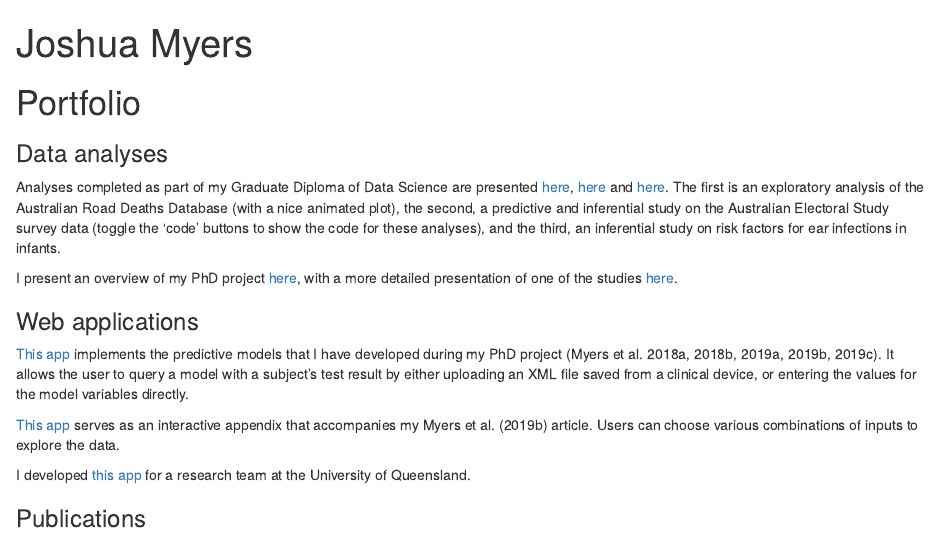
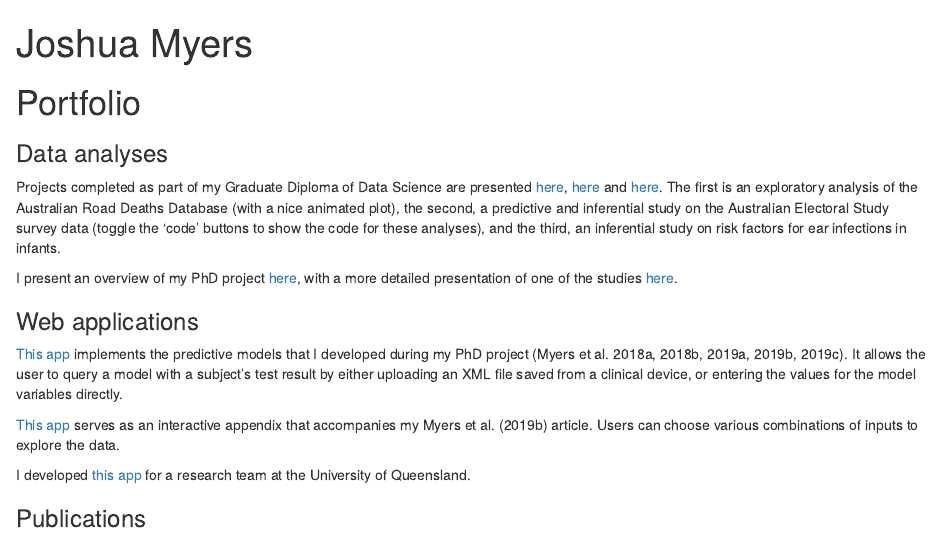
Before and after one commit to Josh-Myers/Josh-Myers.github.io, an R Markdown document (index.Rmd): the page in a window 1100 px wide, from its top. Rendered offline with R 4.5, knitr and Pandoc, with nearby package versions.

Commit message:
Minor change

```diff
--- a/index.Rmd
+++ b/index.Rmd
@@ -10,12 +10,12 @@ urlcolor: blue
 # Portfolio
 
 ### Data analyses
-Analyses completed as part of my Graduate Diploma of Data Science are presented [here](https://josh-myers.github.io/road_deaths.html),  [here](https://josh-myers.github.io/electoral_survey.html) and [here](https://drive.google.com/open?id=1_FBbVg83ztpqIlEdkmIXUKJOqPDMOteP). The first is an exploratory analysis of the Australian Road Deaths Database (with a nice animated plot), the second, a predictive and inferential study on the Australian Electoral Study survey data (toggle the 'code' buttons to show the code for these analyses), and the third, an inferential study on risk factors for ear infections in infants.
+Projects completed as part of my Graduate Diploma of Data Science are presented [here](https://josh-myers.github.io/road_deaths.html),  [here](https://josh-myers.github.io/electoral_survey.html) and [here](https://drive.google.com/open?id=1_FBbVg83ztpqIlEdkmIXUKJOqPDMOteP). The first is an exploratory analysis of the Australian Road Deaths Database (with a nice animated plot), the second, a predictive and inferential study on the Australian Electoral Study survey data (toggle the 'code' buttons to show the code for these analyses), and the third, an inferential study on risk factors for ear infections in infants.
 
 I present an overview of my PhD project [here](https://josh-myers.github.io/PhD_project.html), with a more detailed presentation of one of the studies [here](https://josh-myers.github.io/R_Ordinal_Analysis.html).
 
 ### Web applications
-[This app](https://joshmyers.shinyapps.io/WAIPredictions/) implements the predictive models that I have developed during my PhD project (Myers et al. 2018a, 2018b, 2019a, 2019b, 2019c). It allows the user to query a model with a subject's test result by either uploading an XML file saved from a clinical device, or entering the values for the model variables directly.
+[This app](https://joshmyers.shinyapps.io/WAIPredictions/) implements the predictive models that I developed during my PhD project (Myers et al. 2018a, 2018b, 2019a, 2019b, 2019c). It allows the user to query a model with a subject's test result by either uploading an XML file saved from a clinical device, or entering the values for the model variables directly.
 
 [This app](https://joshmyers.shinyapps.io/WAINorms/) serves as an interactive appendix that accompanies my Myers et al. (2019b) article. Users can choose various combinations of inputs to explore the data.
 
```
